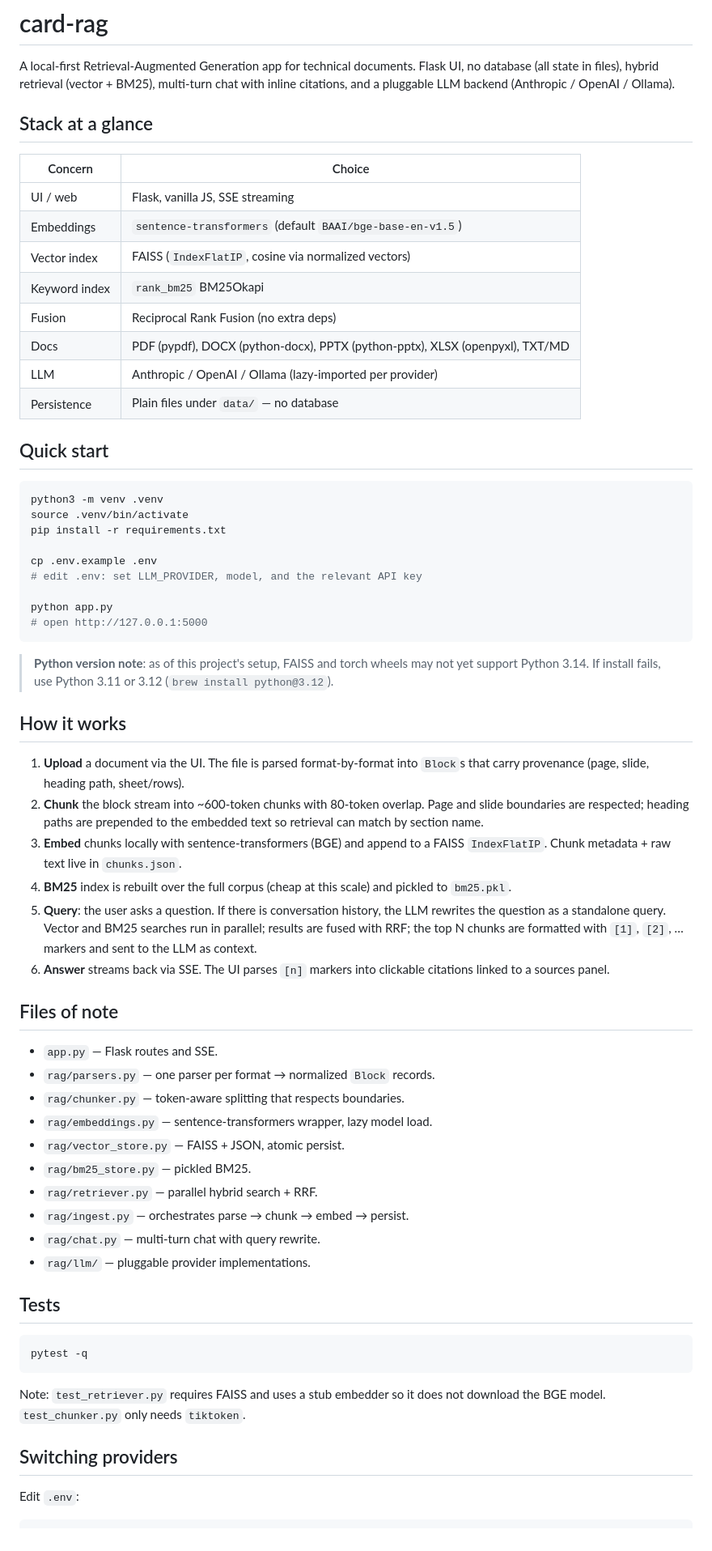
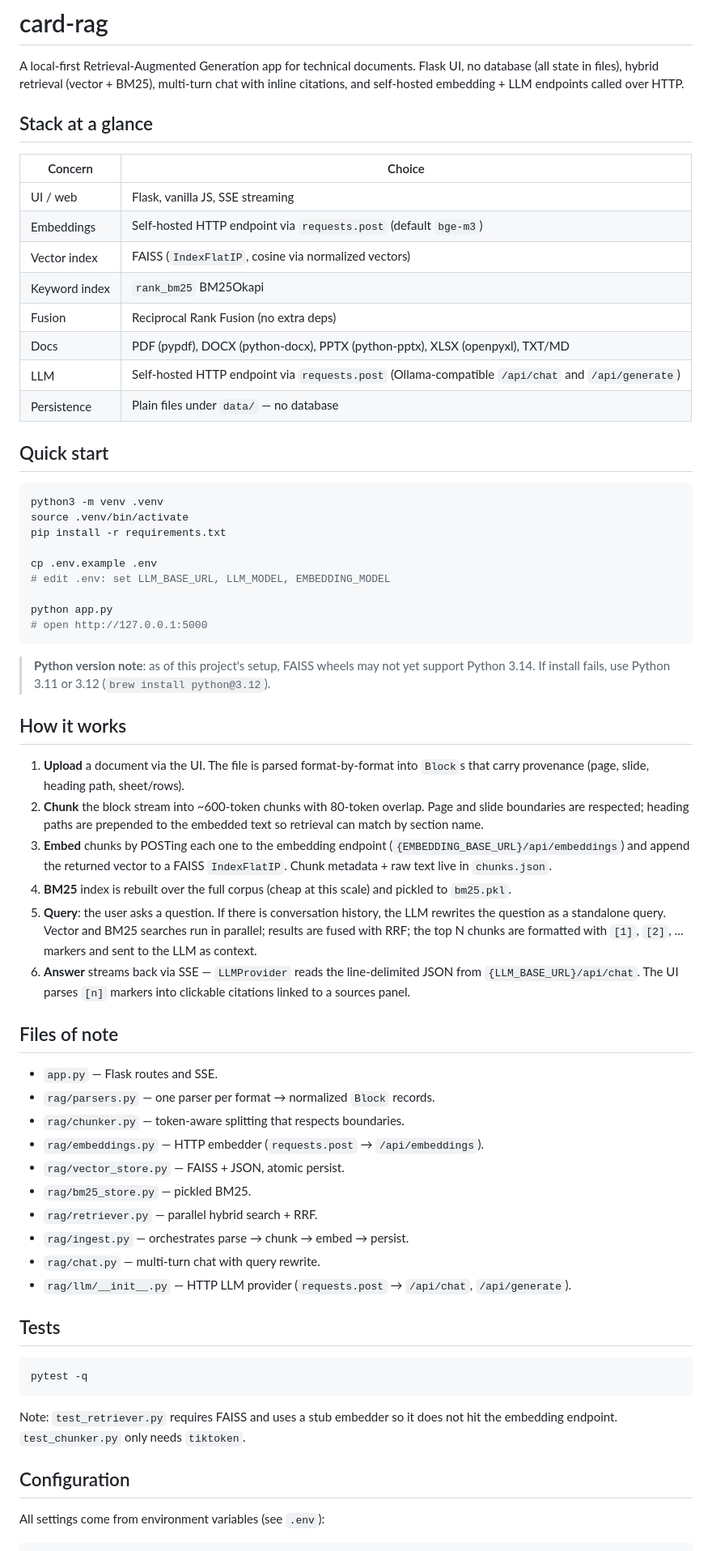
Before and after one commit to ycstevenwong/rag, a Markdown page: README.md, the part around one of its changes. Shown at 81% size. Drawn GitHub-style.

Commit message:
Update README to reflect self-hosted HTTP-only architecture
Drop references to Anthropic, OpenAI, and the Ollama SDK. Document the
new LLM_BASE_URL / EMBEDDING_BASE_URL config and the requests.post-based
provider implementations.

Co-Authored-By: Claude Sonnet 4.6 <noreply@anthropic.com>

````diff
--- a/README.md
+++ b/README.md
@@ -2,20 +2,20 @@
 
 A local-first Retrieval-Augmented Generation app for technical documents.
 Flask UI, no database (all state in files), hybrid retrieval (vector + BM25),
-multi-turn chat with inline citations, and a pluggable LLM backend
-(Anthropic / OpenAI / Ollama).
+multi-turn chat with inline citations, and self-hosted embedding + LLM
+endpoints called over HTTP.
 
 ## Stack at a glance
 
 | Concern        | Choice                                                      |
 |----------------|-------------------------------------------------------------|
 | UI / web       | Flask, vanilla JS, SSE streaming                            |
-| Embeddings     | `sentence-transformers` (default `BAAI/bge-base-en-v1.5`)   |
+| Embeddings     | Self-hosted HTTP endpoint via `requests.post` (default `bge-m3`) |
 | Vector index   | FAISS (`IndexFlatIP`, cosine via normalized vectors)        |
 | Keyword index  | `rank_bm25` BM25Okapi                                       |
 | Fusion         | Reciprocal Rank Fusion (no extra deps)                      |
 | Docs           | PDF (pypdf), DOCX (python-docx), PPTX (python-pptx), XLSX (openpyxl), TXT/MD |
-| LLM            | Anthropic / OpenAI / Ollama (lazy-imported per provider)    |
+| LLM            | Self-hosted HTTP endpoint via `requests.post` (Ollama-compatible `/api/chat` and `/api/generate`) |
 | Persistence    | Plain files under `data/` — no database                     |
 
 ## Quick start
@@ -26,13 +26,13 @@ source .venv/bin/activate
 pip install -r requirements.txt
 
 cp .env.example .env
-# edit .env: set LLM_PROVIDER, model, and the relevant API key
+# edit .env: set LLM_BASE_URL, LLM_MODEL, EMBEDDING_MODEL
 
 python app.py
 # open http://127.0.0.1:5000
 ```
 
-> **Python version note**: as of this project's setup, FAISS and torch wheels
+> **Python version note**: as of this project's setup, FAISS wheels
 > may not yet support Python 3.14. If install fails, use Python 3.11 or 3.12
 > (`brew install python@3.12`).
 
@@ -43,7 +43,8 @@ python app.py
 2. **Chunk** the block stream into ~600-token chunks with 80-token overlap.
    Page and slide boundaries are respected; heading paths are prepended to the
    embedded text so retrieval can match by section name.
-3. **Embed** chunks locally with sentence-transformers (BGE) and append to a
+3. **Embed** chunks by POSTing each one to the embedding endpoint
+   (`{EMBEDDING_BASE_URL}/api/embeddings`) and append the returned vector to a
    FAISS `IndexFlatIP`. Chunk metadata + raw text live in `chunks.json`.
 4. **BM25** index is rebuilt over the full corpus (cheap at this scale) and
    pickled to `bm25.pkl`.
@@ -51,21 +52,22 @@ python app.py
    LLM rewrites the question as a standalone query. Vector and BM25 searches
    run in parallel; results are fused with RRF; the top N chunks are formatted
    with `[1]`, `[2]`, … markers and sent to the LLM as context.
-6. **Answer** streams back via SSE. The UI parses `[n]` markers into clickable
-   citations linked to a sources panel.
+6. **Answer** streams back via SSE — `LLMProvider` reads the line-delimited
+   JSON from `{LLM_BASE_URL}/api/chat`. The UI parses `[n]` markers into
+   clickable citations linked to a sources panel.
 
 ## Files of note
 
 - `app.py` — Flask routes and SSE.
 - `rag/parsers.py` — one parser per format → normalized `Block` records.
 - `rag/chunker.py` — token-aware splitting that respects boundaries.
-- `rag/embeddings.py` — sentence-transformers wrapper, lazy model load.
+- `rag/embeddings.py` — HTTP embedder (`requests.post` → `/api/embeddings`).
 - `rag/vector_store.py` — FAISS + JSON, atomic persist.
 - `rag/bm25_store.py` — pickled BM25.
 - `rag/retriever.py` — parallel hybrid search + RRF.
 - `rag/ingest.py` — orchestrates parse → chunk → embed → persist.
 - `rag/chat.py` — multi-turn chat with query rewrite.
-- `rag/llm/` — pluggable provider implementations.
+- `rag/llm/__init__.py` — HTTP LLM provider (`requests.post` → `/api/chat`, `/api/generate`).
 
 ## Tests
 
@@ -74,10 +76,10 @@ pytest -q
 ```
 
 Note: `test_retriever.py` requires FAISS and uses a stub embedder so it does
-not download the BGE model. `test_chunker.py` only needs `tiktoken`.
+not hit the embedding endpoint. `test_chunker.py` only needs `tiktoken`.
 
-## Switching providers
+## Configuration
 
-Edit `.env`:
+All settings come from environment variables (see `.env`):
 
 ```ini
````
Also changed, not shown: other parts of README.md (+11 -12 lines).
